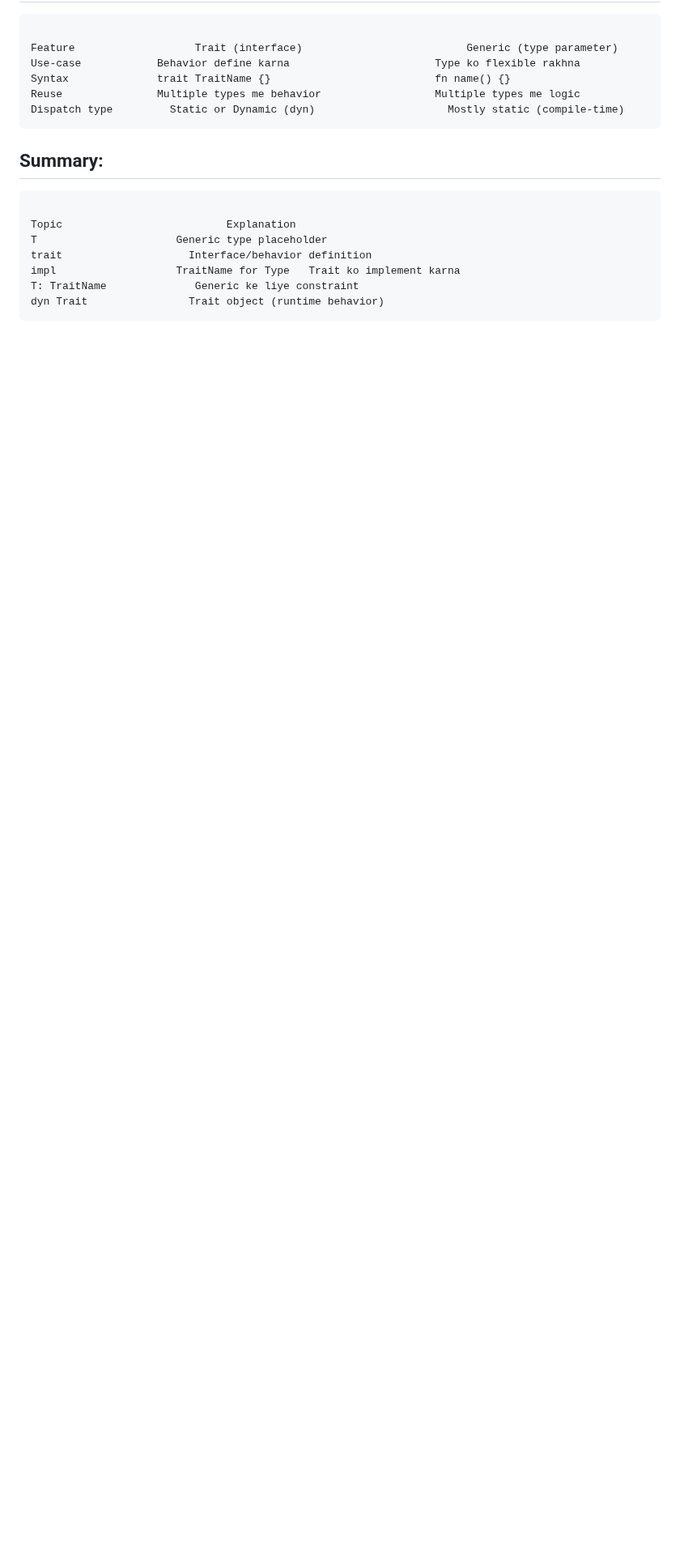
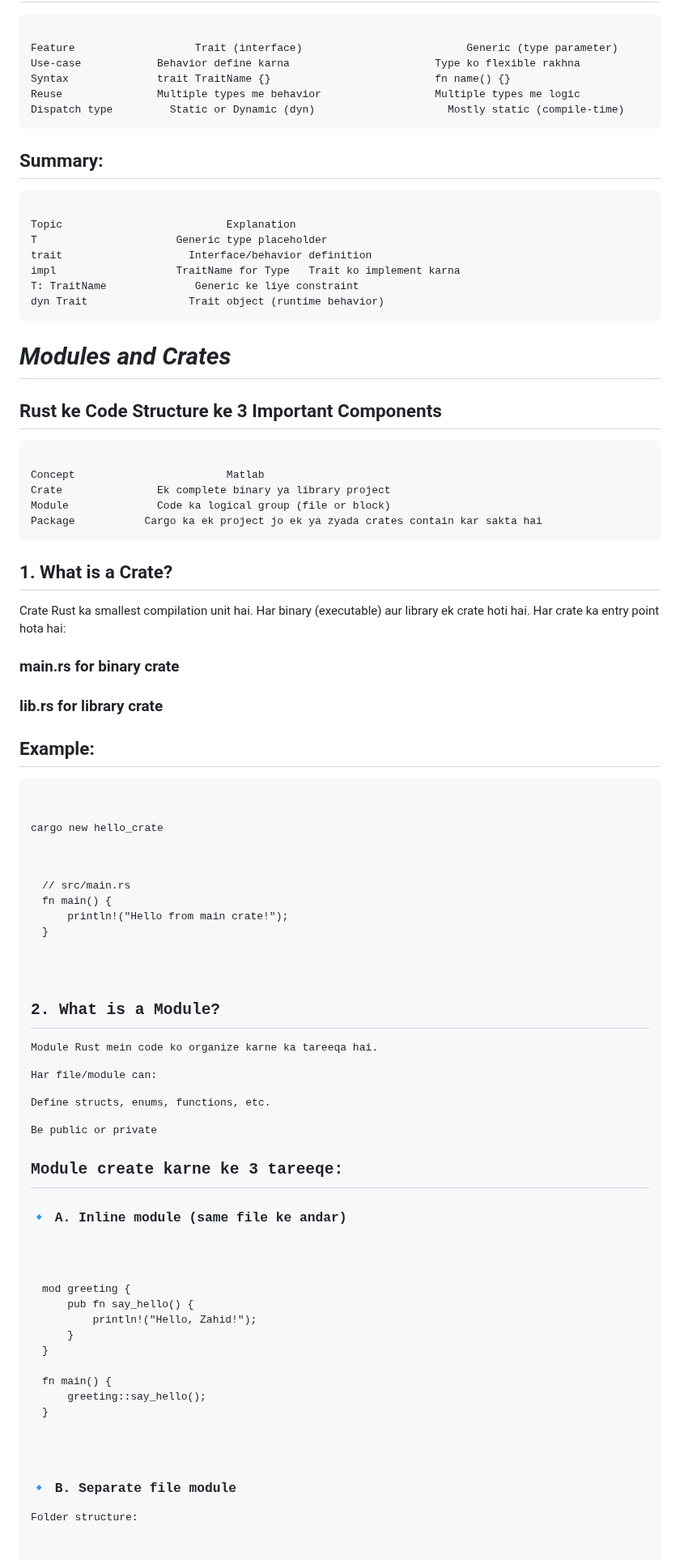
Before and after one commit to Zahid3640/RUST, a Markdown page: Rust_Course/programs/README.md, the part around one of its changes. Shown at 81% size. Rendered like a GitHub page; blank space fills up the shorter version.

```diff
--- a/Rust_Course/programs/README.md
+++ b/Rust_Course/programs/README.md
@@ -865,3 +865,51 @@ trait	                 Interface/behavior definition
 impl                   TraitName for Type	Trait ko implement karna
 T: TraitName	          Generic ke liye constraint
 dyn Trait	             Trait object (runtime behavior)<br></pre>
+# *Modules and Crates*
+## Rust ke Code Structure ke 3 Important Components
+<pre><br>Concept                    	Matlab
+Crate             	Ek complete binary ya library project
+Module            	Code ka logical group (file or block)
+Package	          Cargo ka ek project jo ek ya zyada crates contain kar sakta hai<br></pre>
+
+##  1. What is a Crate?
+Crate Rust ka smallest compilation unit hai.
+Har binary (executable) aur library ek crate hoti hai.
+Har crate ka entry point hota hai:
+
+### main.rs for binary crate
+
+### lib.rs for library crate
+
+##  Example:
+<pre><br>
+cargo new hello_crate
+<pre><br>
+// src/main.rs
+fn main() {
+    println!("Hello from main crate!");
+}<br></pre>
+## 2. What is a Module?
+Module Rust mein code ko organize karne ka tareeqa hai.
+
+Har file/module can:
+
+Define structs, enums, functions, etc.
+
+Be public or private
+
+## Module create karne ke 3 tareeqe:
+### 🔹 A. Inline module (same file ke andar)
+<pre><br>
+mod greeting {
+    pub fn say_hello() {
+        println!("Hello, Zahid!");
+    }
+}
+
+fn main() {
+    greeting::say_hello();
+}<br></pre>
+### 🔹 B. Separate file module
+Folder structure:
+
```
Also changed, not shown: other parts of Rust_Course/programs/README.md (+110 -0 lines).
